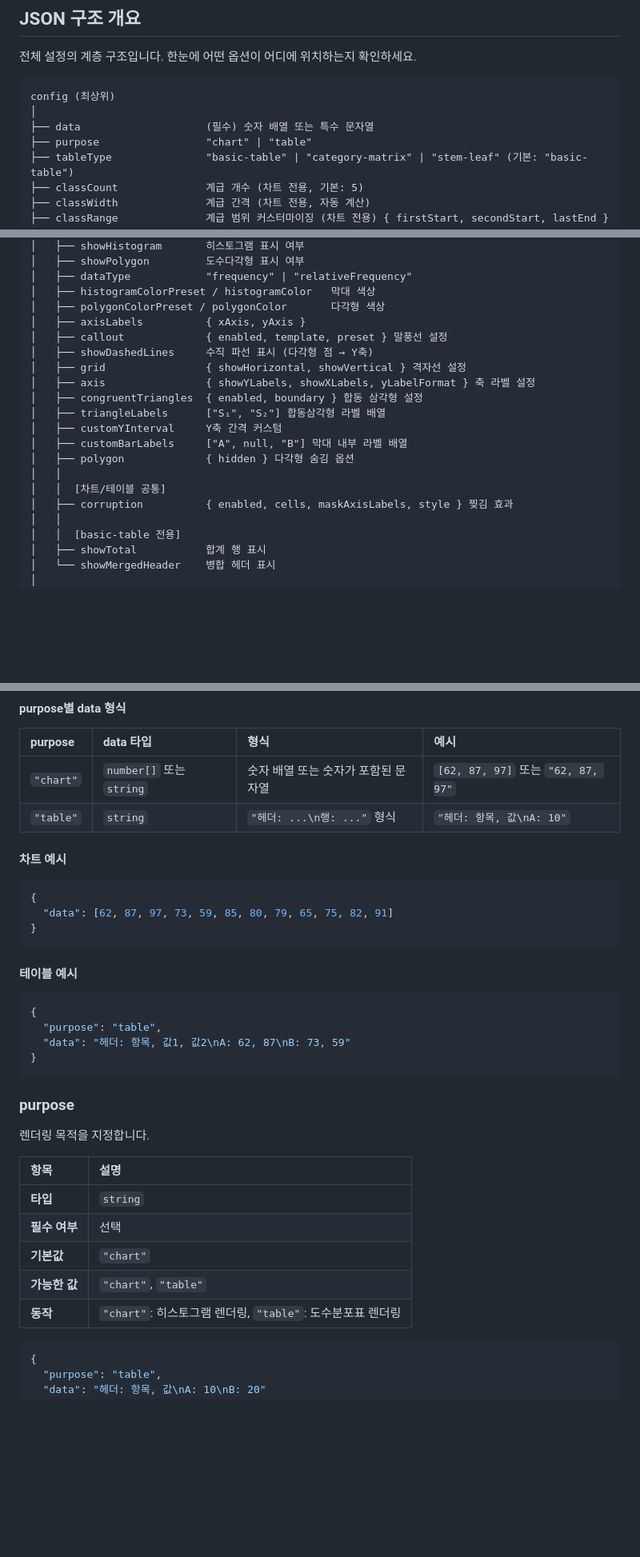
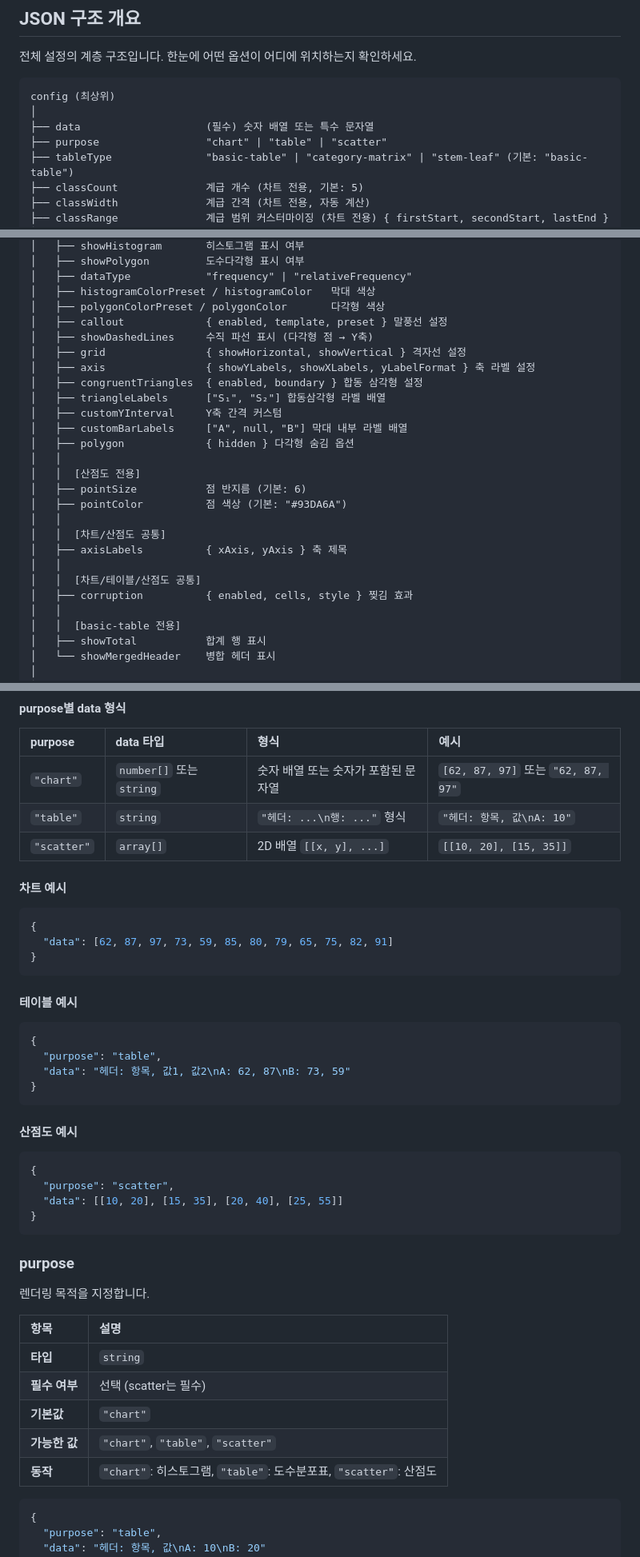
Before and after one commit to inhoyu-svg/statistics, a Markdown page: md/VIZ-API-CONFIG.md, 3 parts joined by grey strips. Shown at 80% size. Rendered like a GitHub page; blank space fills up the shorter version.

Commit message:
docs: 산점도 관련 문서 보완 (구조 개요, Quick Reference, 옵션)
🤖 Generated with [Claude Code](https://claude.com/claude-code)

Co-Authored-By: Claude Opus 4.5 <noreply@anthropic.com>

````diff
--- a/md/VIZ-API-CONFIG.md
+++ b/md/VIZ-API-CONFIG.md
@@ -259,7 +268,7 @@ if (!valid) console.log(validate.errors);
 config (최상위)
 │
 ├── data                    (필수) 숫자 배열 또는 특수 문자열
-├── purpose                 "chart" | "table"
+├── purpose                 "chart" | "table" | "scatter"
 ├── tableType               "basic-table" | "category-matrix" | "stem-leaf" (기본: "basic-table")
 ├── classCount              계급 개수 (차트 전용, 기본: 5)
 ├── classWidth              계급 간격 (차트 전용, 자동 계산)
@@ -277,7 +286,6 @@ config (최상위)
 │   ├── dataType            "frequency" | "relativeFrequency"
 │   ├── histogramColorPreset / histogramColor   막대 색상
 │   ├── polygonColorPreset / polygonColor       다각형 색상
-│   ├── axisLabels          { xAxis, yAxis }
 │   ├── callout             { enabled, template, preset } 말풍선 설정
 │   ├── showDashedLines     수직 파선 표시 (다각형 점 → Y축)
 │   ├── grid                { showHorizontal, showVertical } 격자선 설정
@@ -288,8 +296,15 @@ config (최상위)
 │   ├── customBarLabels     ["A", null, "B"] 막대 내부 라벨 배열
 │   ├── polygon             { hidden } 다각형 숨김 옵션
 │   │
-│   │  [차트/테이블 공통]
-│   ├── corruption          { enabled, cells, maskAxisLabels, style } 찢김 효과
+│   │  [산점도 전용]
+│   ├── pointSize           점 반지름 (기본: 6)
+│   ├── pointColor          점 색상 (기본: "#93DA6A")
+│   │
+│   │  [차트/산점도 공통]
+│   ├── axisLabels          { xAxis, yAxis } 축 제목
+│   │
+│   │  [차트/테이블/산점도 공통]
+│   ├── corruption          { enabled, cells, style } 찢김 효과
 │   │
 │   │  [basic-table 전용]
 │   ├── showTotal           합계 행 표시
@@ -334,6 +349,7 @@ config (최상위)
 |:--------|:---------|:-----|:-----|
 | `"chart"` | `number[]` 또는 `string` | 숫자 배열 또는 숫자가 포함된 문자열 | `[62, 87, 97]` 또는 `"62, 87, 97"` |
 | `"table"` | `string` | `"헤더: ...\n행: ..."` 형식 | `"헤더: 항목, 값\nA: 10"` |
+| `"scatter"` | `array[]` | 2D 배열 `[[x, y], ...]` | `[[10, 20], [15, 35]]` |
 
 #### 차트 예시
 ```json
@@ -350,6 +366,14 @@ config (최상위)
 }
 ```
 
+#### 산점도 예시
+```json
+{
+  "purpose": "scatter",
+  "data": [[10, 20], [15, 35], [20, 40], [25, 55]]
+}
+```
+
 ### purpose
 
 렌더링 목적을 지정합니다.
@@ -357,10 +381,10 @@ config (최상위)
 | 항목 | 설명 |
 |:-----|:-----|
 | **타입** | `string` |
-| **필수 여부** | 선택 |
+| **필수 여부** | 선택 (scatter는 필수) |
 | **기본값** | `"chart"` |
-| **가능한 값** | `"chart"`, `"table"` |
-| **동작** | `"chart"`: 히스토그램 렌더링, `"table"`: 도수분포표 렌더링 |
+| **가능한 값** | `"chart"`, `"table"`, `"scatter"` |
+| **동작** | `"chart"`: 히스토그램, `"table"`: 도수분포표, `"scatter"`: 산점도 |
 
 ```json
 {
````
Also changed, not shown: other parts of md/VIZ-API-CONFIG.md (+9 -0 lines).
